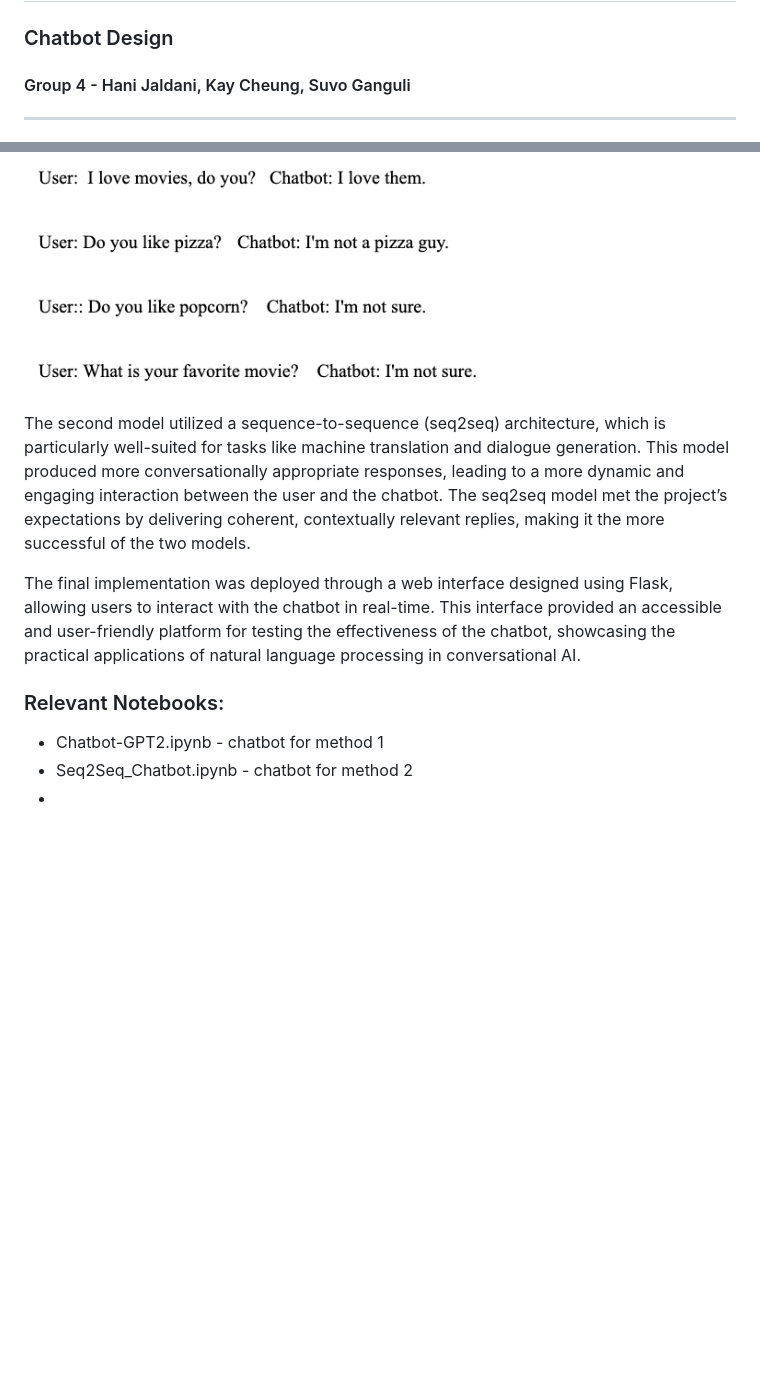
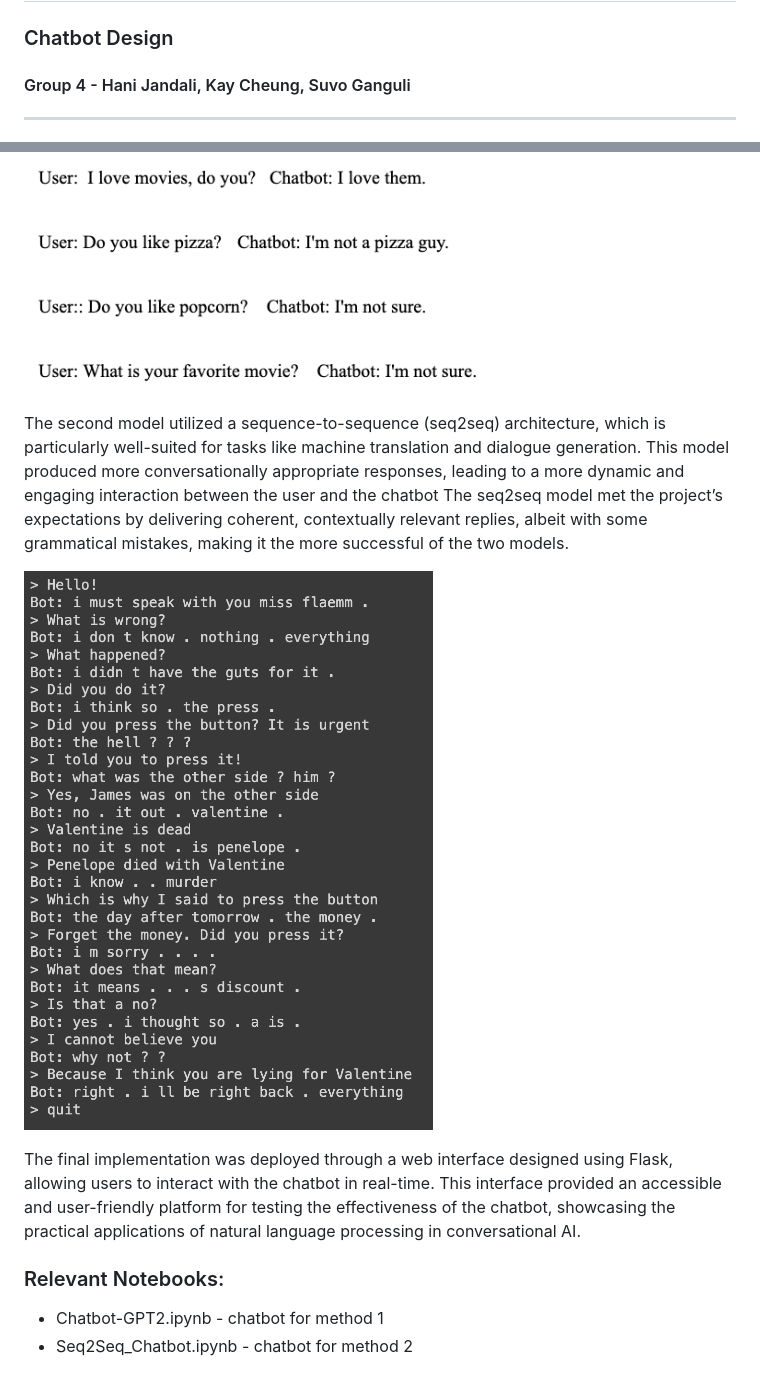
Before and after one commit to suvoganguli/AAI520_FinalProject, a Markdown page: README.md, 2 parts joined by grey strips. Rendered like a GitHub page; pictures changed too: images/Seq2Seq_Sample_Convo.png (added); blank space fills up the shorter version.

```diff
--- a/README.md
+++ b/README.md
@@ -1,6 +1,6 @@
 ## AAI 520 - Natural Language Processing
 ### Chatbot Design
-#### Group 4 - Hani Jaldani, Kay Cheung, Suvo Ganguli
+#### Group 4 - Hani Jandali, Kay Cheung, Suvo Ganguli
 
 ---
 
@@ -11,11 +11,12 @@ Two distinct models were developed and tested during the course of the project.
 Here is an example conversation using the GPT2 chatbot.
 ![Chatbot GPT2](./images/Chatbot-GPT2-pic.png)
 
-The second model utilized a sequence-to-sequence (seq2seq) architecture, which is particularly well-suited for tasks like machine translation and dialogue generation. This model produced more conversationally appropriate responses, leading to a more dynamic and engaging interaction between the user and the chatbot. The seq2seq model met the project’s expectations by delivering coherent, contextually relevant replies, making it the more successful of the two models.
+The second model utilized a sequence-to-sequence (seq2seq) architecture, which is particularly well-suited for tasks like machine translation and dialogue generation. This model produced more conversationally appropriate responses, leading to a more dynamic and engaging interaction between the user and the chatbot The seq2seq model met the project’s expectations by delivering coherent, contextually relevant replies, albeit with some grammatical mistakes, making it the more successful of the two models.
+
+![Sequence to Sequence Chatbot](./images/Seq2Seq_Sample_Convo.png)
 
 The final implementation was deployed through a web interface designed using Flask, allowing users to interact with the chatbot in real-time. This interface provided an accessible and user-friendly platform for testing the effectiveness of the chatbot, showcasing the practical applications of natural language processing in conversational AI.
 
 ### Relevant Notebooks:
 - Chatbot-GPT2.ipynb - chatbot for method 1
 - Seq2Seq_Chatbot.ipynb - chatbot for method 2
--
```
